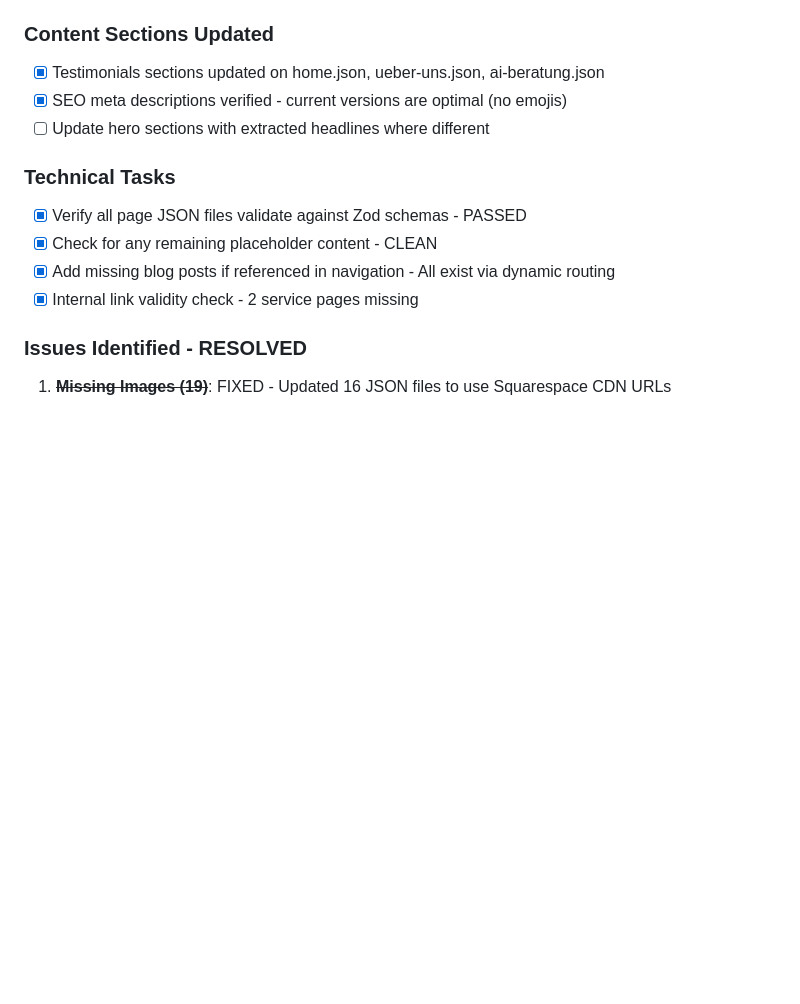
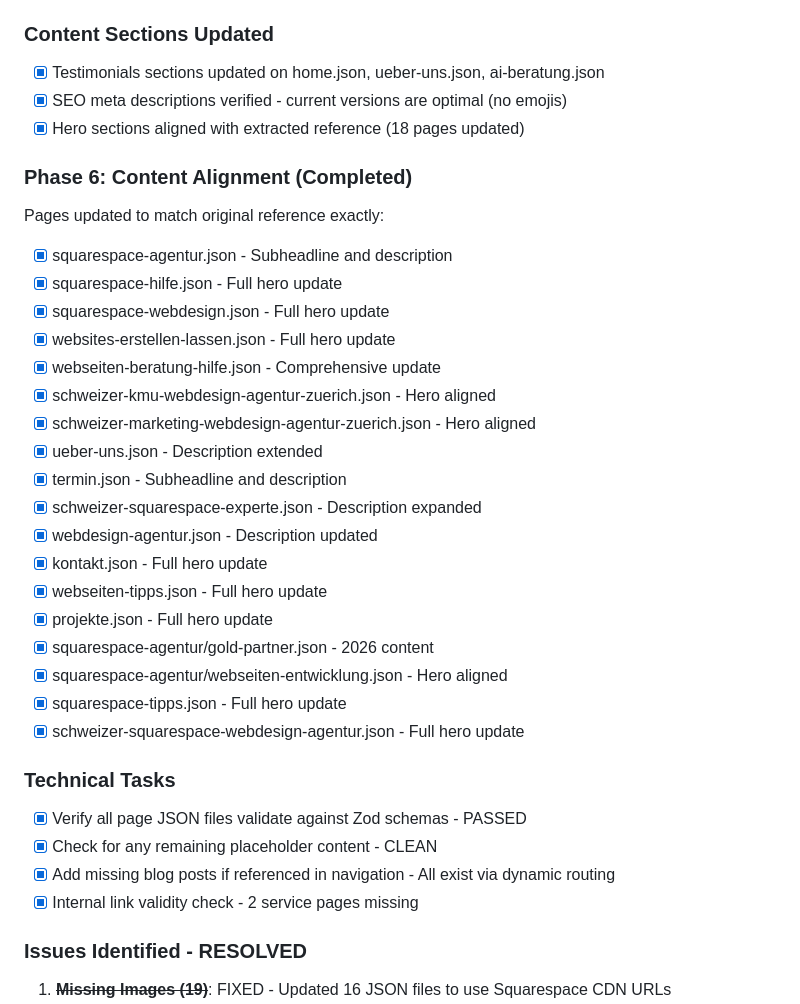
Before and after one commit to noelboss/noevu-new, a Markdown page: docs/content-update-status.md, the part around the change. Rendered like a GitHub page; blank space fills up the shorter version.

Commit message:
Update documentation with content alignment completion
All 18 pages now aligned with original reference content.
All priority tasks completed.

Co-Authored-By: Claude Opus 4.5 <noreply@anthropic.com>

```diff
--- a/docs/content-update-status.md
+++ b/docs/content-update-status.md
@@ -45,7 +45,28 @@
 ### Content Sections Updated
 - [x] Testimonials sections updated on home.json, ueber-uns.json, ai-beratung.json
 - [x] SEO meta descriptions verified - current versions are optimal (no emojis)
-- [ ] Update hero sections with extracted headlines where different
+- [x] Hero sections aligned with extracted reference (18 pages updated)
+
+### Phase 6: Content Alignment (Completed)
+Pages updated to match original reference exactly:
+- [x] squarespace-agentur.json - Subheadline and description
+- [x] squarespace-hilfe.json - Full hero update
+- [x] squarespace-webdesign.json - Full hero update
+- [x] websites-erstellen-lassen.json - Full hero update
+- [x] webseiten-beratung-hilfe.json - Comprehensive update
+- [x] schweizer-kmu-webdesign-agentur-zuerich.json - Hero aligned
+- [x] schweizer-marketing-webdesign-agentur-zuerich.json - Hero aligned
+- [x] ueber-uns.json - Description extended
+- [x] termin.json - Subheadline and description
+- [x] schweizer-squarespace-experte.json - Description expanded
+- [x] webdesign-agentur.json - Description updated
+- [x] kontakt.json - Full hero update
+- [x] webseiten-tipps.json - Full hero update
+- [x] projekte.json - Full hero update
+- [x] squarespace-agentur/gold-partner.json - 2026 content
+- [x] squarespace-agentur/webseiten-entwicklung.json - Hero aligned
+- [x] squarespace-tipps.json - Full hero update
+- [x] schweizer-squarespace-webdesign-agentur.json - Full hero update
 
 ### Technical Tasks
 - [x] Verify all page JSON files validate against Zod schemas - PASSED
```
Also changed, not shown: CLAUDE.md (+9 -5 lines).
